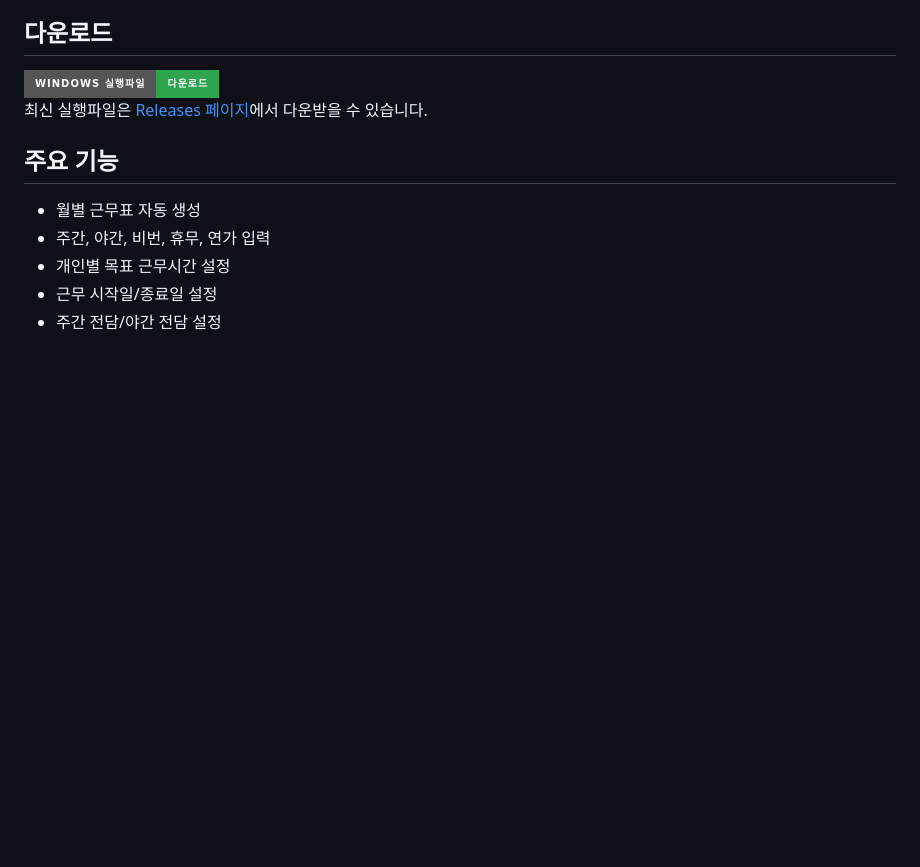
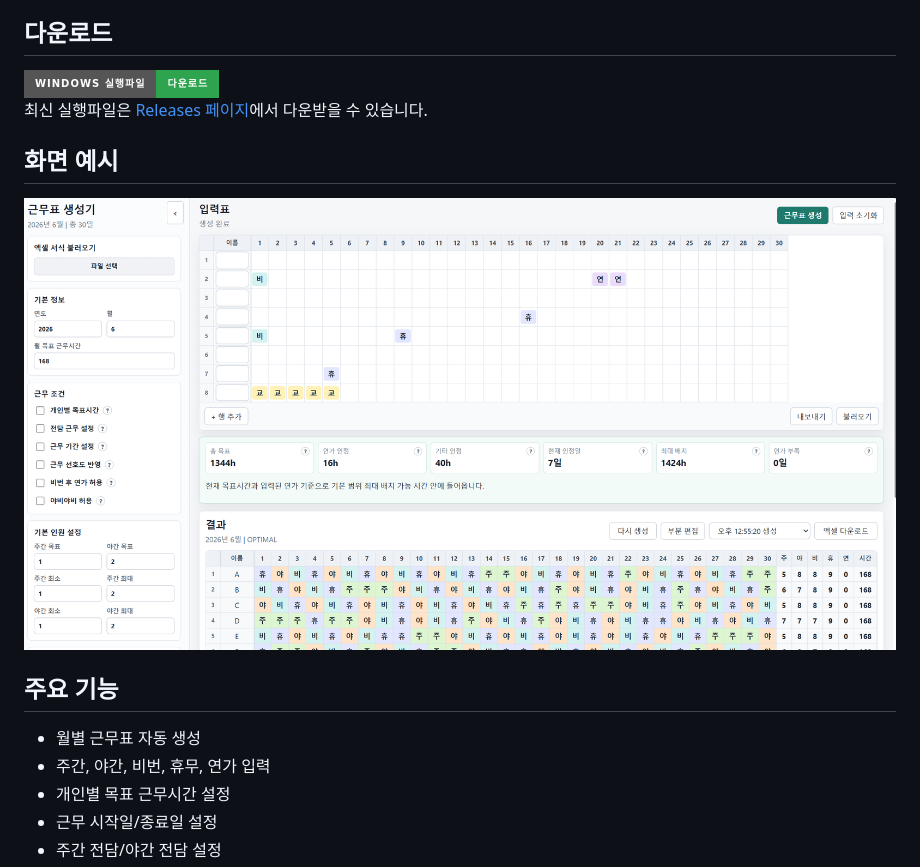
Before and after one commit to magnetic10/Schedule_Generator, a Markdown page: README.md, the part around the change. Drawn GitHub-style; pictures changed too: docs/images/schedule-generator-screenshot.png (added); badges without logos; blank space fills up the shorter version.

Commit message:
Add README screenshot

```diff
--- a/README.md
+++ b/README.md
@@ -11,6 +11,10 @@
 </a>
 
 최신 실행파일은 [Releases 페이지](https://github.com/magnetic10/Schedule_Generator/releases/latest)에서 다운받을 수 있습니다.
+
+## 화면 예시
+
+![근무표 생성기 화면 예시](docs/images/schedule-generator-screenshot.png)
 
 ## 주요 기능
 
```
